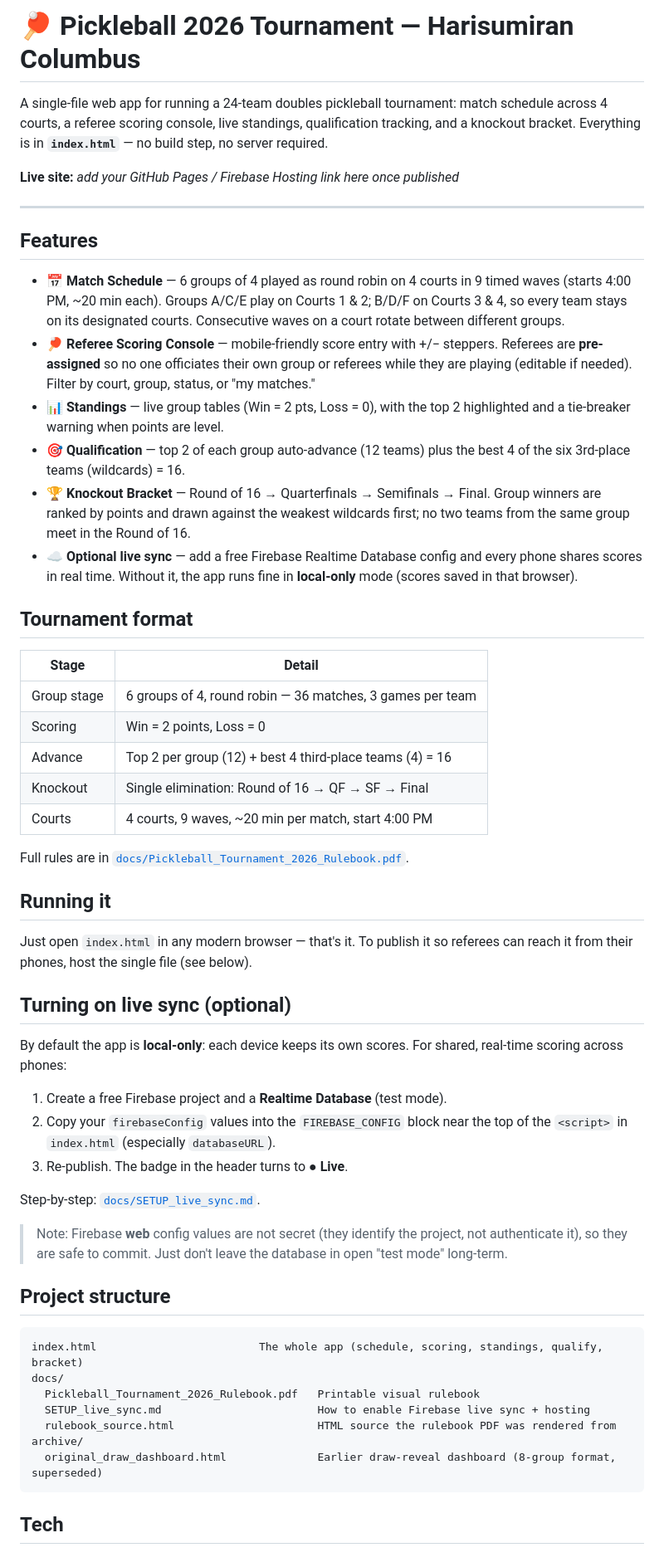
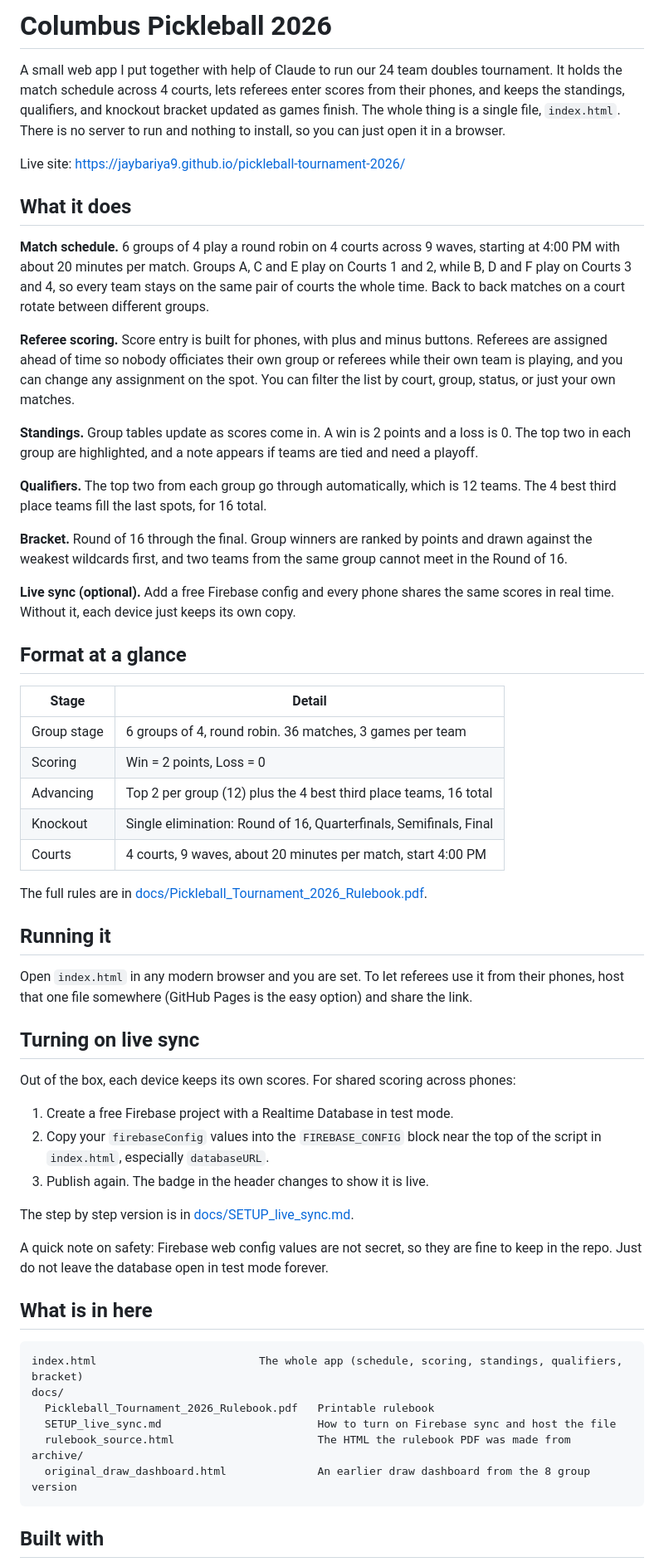
Before and after one commit to jaybariya9/pickleball-tournament-2026, a Markdown page: README.md, the part around one of its changes. Shown at 83% size. Rendered like a GitHub page.

Commit message:
Rewrite README in a plainer voice

````diff
--- a/README.md
+++ b/README.md
@@ -1,59 +1,62 @@
-# 🏓 Pickleball 2026 Tournament — Harisumiran Columbus
+# Columbus Pickleball 2026
 
-A single-file web app for running a 24-team doubles pickleball tournament: match schedule across 4 courts, a referee scoring console, live standings, qualification tracking, and a knockout bracket. Everything is in **`index.html`** — no build step, no server required.
+A small web app I put together with help of Claude to run our 24 team doubles tournament. It holds the match schedule across 4 courts, lets referees enter scores from their phones, and keeps the standings, qualifiers, and knockout bracket updated as games finish. The whole thing is a single file, `index.html`. There is no server to run and nothing to install, so you can just open it in a browser.
 
-**Live site:** _add your GitHub Pages / Firebase Hosting link here once published_
+Live site: https://jaybariya9.github.io/pickleball-tournament-2026/
 
----
+## What it does
 
-## Features
+**Match schedule.** 6 groups of 4 play a round robin on 4 courts across 9 waves, starting at 4:00 PM with about 20 minutes per match. Groups A, C and E play on Courts 1 and 2, while B, D and F play on Courts 3 and 4, so every team stays on the same pair of courts the whole time. Back to back matches on a court rotate between different groups.
 
-- **📅 Match Schedule** — 6 groups of 4 played as round robin on 4 courts in 9 timed waves (starts 4:00 PM, ~20 min each). Groups A/C/E play on Courts 1 & 2; B/D/F on Courts 3 & 4, so every team stays on its designated courts. Consecutive waves on a court rotate between different groups.
-- **🏓 Referee Scoring Console** — mobile-friendly score entry with +/− steppers. Referees are **pre-assigned** so no one officiates their own group or referees while they are playing (editable if needed). Filter by court, group, status, or "my matches."
-- **📊 Standings** — live group tables (Win = 2 pts, Loss = 0), with the top 2 highlighted and a tie-breaker warning when points are level.
-- **🎯 Qualification** — top 2 of each group auto-advance (12 teams) plus the best 4 of the six 3rd-place teams (wildcards) = 16.
-- **🏆 Knockout Bracket** — Round of 16 → Quarterfinals → Semifinals → Final. Group winners are ranked by points and drawn against the weakest wildcards first; no two teams from the same group meet in the Round of 16.
-- **☁️ Optional live sync** — add a free Firebase Realtime Database config and every phone shares scores in real time. Without it, the app runs fine in **local-only** mode (scores saved in that browser).
+**Referee scoring.** Score entry is built for phones, with plus and minus buttons. Referees are assigned ahead of time so nobody officiates their own group or referees while their own team is playing, and you can change any assignment on the spot. You can filter the list by court, group, status, or just your own matches.
 
-## Tournament format
+**Standings.** Group tables update as scores come in. A win is 2 points and a loss is 0. The top two in each group are highlighted, and a note appears if teams are tied and need a playoff.
+
+**Qualifiers.** The top two from each group go through automatically, which is 12 teams. The 4 best third place teams fill the last spots, for 16 total.
+
+**Bracket.** Round of 16 through the final. Group winners are ranked by points and drawn against the weakest wildcards first, and two teams from the same group cannot meet in the Round of 16.
+
+**Live sync (optional).** Add a free Firebase config and every phone shares the same scores in real time. Without it, each device just keeps its own copy.
+
+## Format at a glance
 
 | Stage | Detail |
 |-------|--------|
-| Group stage | 6 groups of 4, round robin — 36 matches, 3 games per team |
+| Group stage | 6 groups of 4, round robin. 36 matches, 3 games per team |
 | Scoring | Win = 2 points, Loss = 0 |
-| Advance | Top 2 per group (12) + best 4 third-place teams (4) = 16 |
-| Knockout | Single elimination: Round of 16 → QF → SF → Final |
-| Courts | 4 courts, 9 waves, ~20 min per match, start 4:00 PM |
+| Advancing | Top 2 per group (12) plus the 4 best third place teams, 16 total |
+| Knockout | Single elimination: Round of 16, Quarterfinals, Semifinals, Final |
+| Courts | 4 courts, 9 waves, about 20 minutes per match, start 4:00 PM |
 
-Full rules are in [`docs/Pickleball_Tournament_2026_Rulebook.pdf`](docs/Pickleball_Tournament_2026_Rulebook.pdf).
+The full rules are in [docs/Pickleball_Tournament_2026_Rulebook.pdf](docs/Pickleball_Tournament_2026_Rulebook.pdf).
 
 ## Running it
 
-Just open `index.html` in any modern browser — that's it. To publish it so referees can reach it from their phones, host the single file (see below).
+Open `index.html` in any modern browser and you are set. To let referees use it from their phones, host that one file somewhere (GitHub Pages is the easy option) and share the link.
 
-## Turning on live sync (optional)
+## Turning on live sync
 
-By default the app is **local-only**: each device keeps its own scores. For shared, real-time scoring across phones:
+Out of the box, each device keeps its own scores. For shared scoring across phones:
 
-1. Create a free Firebase project and a **Realtime Database** (test mode).
-2. Copy your `firebaseConfig` values into the `FIREBASE_CONFIG` block near the top of the `<script>` in `index.html` (especially `databaseURL`).
-3. Re-publish. The badge in the header turns to **● Live**.
+1. Create a free Firebase project with a Realtime Database in test mode.
+2. Copy your `firebaseConfig` values into the `FIREBASE_CONFIG` block near the top of the script in `index.html`, especially `databaseURL`.
+3. Publish again. The badge in the header changes to show it is live.
 
-Step-by-step: [`docs/SETUP_live_sync.md`](docs/SETUP_live_sync.md).
+The step by step version is in [docs/SETUP_live_sync.md](docs/SETUP_live_sync.md).
 
-> Note: Firebase **web** config values are not secret (they identify the project, not authenticate it), so they are safe to commit. Just don't leave the database in open "test mode" long-term.
+A quick note on safety: Firebase web config values are not secret, so they are fine to keep in the repo. Just do not leave the database open in test mode forever.
 
-## Project structure
+## What is in here
 
 ```
-index.html                         The whole app (schedule, scoring, standings, qualify, bracket)
+index.html                         The whole app (schedule, scoring, standings, qualifiers, bracket)
 docs/
-  Pickleball_Tournament_2026_Rulebook.pdf   Printable visual rulebook
-  SETUP_live_sync.md                        How to enable Firebase live sync + hosting
-  rulebook_source.html                      HTML source the rulebook PDF was rendered from
+  Pickleball_Tournament_2026_Rulebook.pdf   Printable rulebook
+  SETUP_live_sync.md                        How to turn on Firebase sync and host the file
+  rulebook_source.html                      The HTML the rulebook PDF was made from
 archive/
-  original_draw_dashboard.html              Earlier draw-reveal dashboard (8-group format, superseded)
+  original_draw_dashboard.html              An earlier draw dashboard from the 8 group version
 ```
 
-## Tech
+## Built with
 
````
Also changed, not shown: other parts of README.md (+2 -6 lines).
